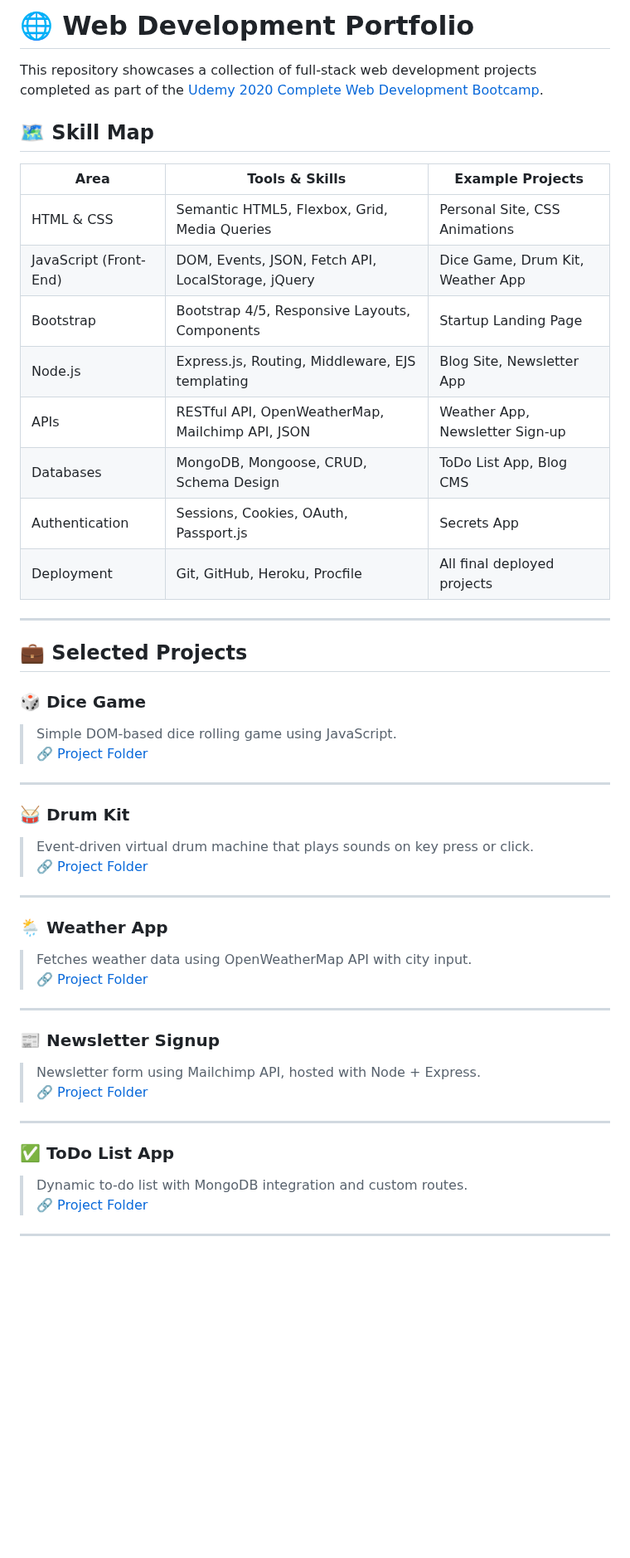
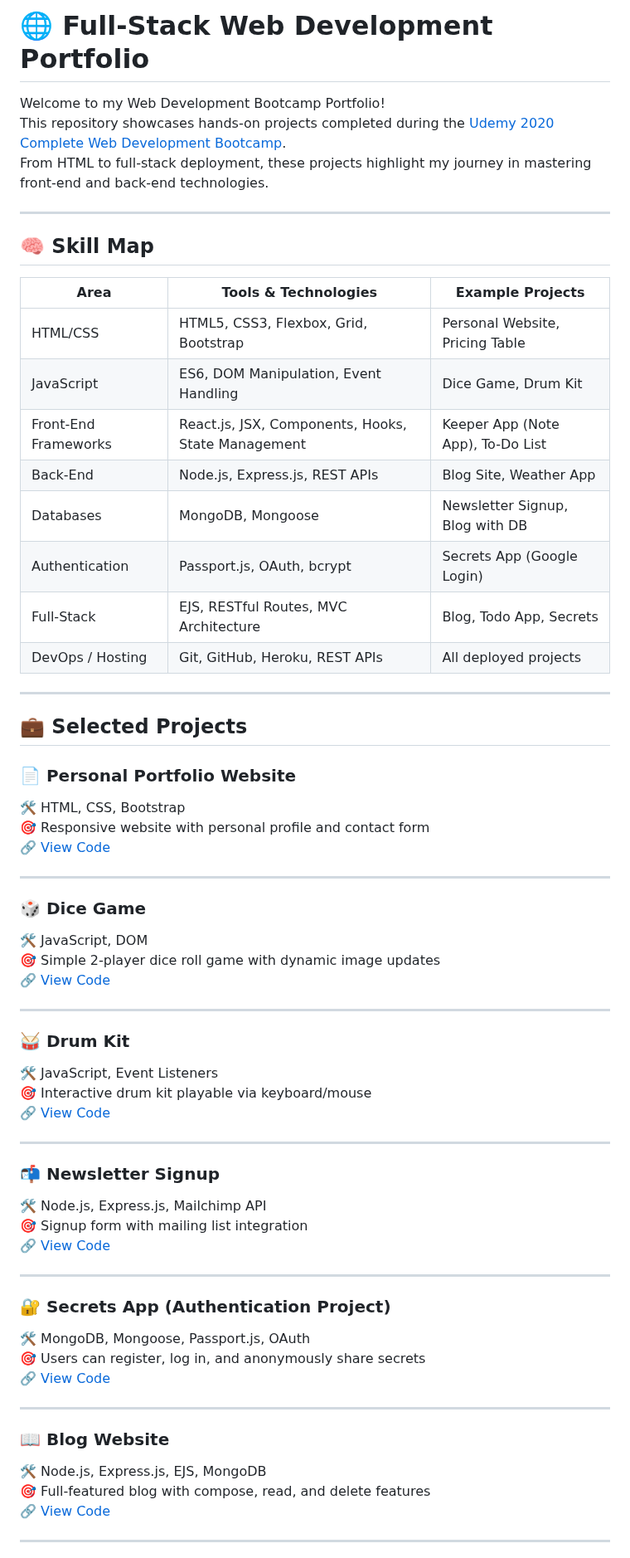
Before and after one commit to shiro101010101/Udemy2020Complete-Web-Development-Bootcamp, a Markdown page: README.md, the part around one of its changes. Shown at 83% size. GitHub-like rendering; blank space fills up the shorter version.

```diff
--- a/README.md
+++ b/README.md
@@ -1,51 +1,67 @@
-# 🌐 Web Development Portfolio
+# 🌐 Full-Stack Web Development Portfolio
 
-This repository showcases a collection of full-stack web development projects completed as part of the [Udemy 2020 Complete Web Development Bootcamp](https://www.udemy.com/course/the-complete-web-development-bootcamp/).
+Welcome to my Web Development Bootcamp Portfolio!
+This repository showcases hands-on projects completed during the [Udemy 2020 Complete Web Development Bootcamp](https://www.udemy.com/course/the-complete-web-development-bootcamp/).
+From HTML to full-stack deployment, these projects highlight my journey in mastering front-end and back-end technologies.
 
-## 🗺️ Skill Map
+---
 
-| Area                   | Tools & Skills                                             | Example Projects                                     |
-|------------------------|------------------------------------------------------------|------------------------------------------------------|
-| HTML & CSS             | Semantic HTML5, Flexbox, Grid, Media Queries               | Personal Site, CSS Animations                        |
-| JavaScript (Front-End) | DOM, Events, JSON, Fetch API, LocalStorage, jQuery         | Dice Game, Drum Kit, Weather App                     |
-| Bootstrap              | Bootstrap 4/5, Responsive Layouts, Components              | Startup Landing Page                                 |
-| Node.js                | Express.js, Routing, Middleware, EJS templating            | Blog Site, Newsletter App                            |
-| APIs                   | RESTful API, OpenWeatherMap, Mailchimp API, JSON           | Weather App, Newsletter Sign-up                      |
-| Databases              | MongoDB, Mongoose, CRUD, Schema Design                     | ToDo List App, Blog CMS                              |
-| Authentication         | Sessions, Cookies, OAuth, Passport.js                      | Secrets App                                          |
-| Deployment             | Git, GitHub, Heroku, Procfile                              | All final deployed projects                          |
+## 🧠 Skill Map
+
+| Area               | Tools & Technologies                                                     | Example Projects                                      |
+|--------------------|---------------------------------------------------------------------------|--------------------------------------------------------|
+| HTML/CSS           | HTML5, CSS3, Flexbox, Grid, Bootstrap                                     | Personal Website, Pricing Table                       |
+| JavaScript         | ES6, DOM Manipulation, Event Handling                                     | Dice Game, Drum Kit                                   |
+| Front-End Frameworks | React.js, JSX, Components, Hooks, State Management                        | Keeper App (Note App), To-Do List                     |
+| Back-End           | Node.js, Express.js, REST APIs                                           | Blog Site, Weather App                                |
+| Databases          | MongoDB, Mongoose                                                        | Newsletter Signup, Blog with DB                       |
+| Authentication     | Passport.js, OAuth, bcrypt                                               | Secrets App (Google Login)                            |
+| Full-Stack         | EJS, RESTful Routes, MVC Architecture                                    | Blog, Todo App, Secrets                               |
+| DevOps / Hosting   | Git, GitHub, Heroku, REST APIs                                           | All deployed projects                                 |
 
 ---
 
 ## 💼 Selected Projects
 
+### 📄 Personal Portfolio Website
+🛠 HTML, CSS, Bootstrap
+🎯 Responsive website with personal profile and contact form
+🔗 [View Code](https://github.com/shiro101010101/Udemy2020Complete-Web-Development-Bootcamp/tree/master/Personal%20Website)
+
+---
+
 ### 🎲 Dice Game
-> Simple DOM-based dice rolling game using JavaScript.
-🔗 [Project Folder](https://github.com/shiro101010101/Udemy2020Complete-Web-Development-Bootcamp/tree/main/DOM/Dicee)
+🛠 JavaScript, DOM
+🎯 Simple 2-player dice roll game with dynamic image updates
+🔗 [View Code](https://github.com/shiro101010101/Udemy2020Complete-Web-Development-Bootcamp/tree/master/Dicee%20Challenge)
 
 ---
 
 ### 🥁 Drum Kit
-> Event-driven virtual drum machine that plays sounds on key press or click.
-🔗 [Project Folder](https://github.com/shiro101010101/Udemy2020Complete-Web-Development-Bootcamp/tree/main/DOM/Drum%20Kit)
+🛠 JavaScript, Event Listeners
+🎯 Interactive drum kit playable via keyboard/mouse
+🔗 [View Code](https://github.com/shiro101010101/Udemy2020Complete-Web-Development-Bootcamp/tree/master/Drum%20Kit%20Starting%20Files)
 
 ---
 
-### 🌦️ Weather App
-> Fetches weather data using OpenWeatherMap API with city input.
-🔗 [Project Folder](https://github.com/shiro101010101/Udemy2020Complete-Web-Development-Bootcamp/tree/main/APIs/Weather%20Project)
+### 📬 Newsletter Signup
+🛠 Node.js, Express.js, Mailchimp API
+🎯 Signup form with mailing list integration
+🔗 [View Code](https://github.com/shiro101010101/Udemy2020Complete-Web-Development-Bootcamp/tree/master/Newsletter-Signup)
 
 ---
 
-### 📰 Newsletter Signup
-> Newsletter form using Mailchimp API, hosted with Node + Express.
-🔗 [Project Folder](https://github.com/shiro101010101/Udemy2020Complete-Web-Development-Bootcamp/tree/main/APIs/Newsletter%20Signup)
+### 🔐 Secrets App (Authentication Project)
+🛠 MongoDB, Mongoose, Passport.js, OAuth
+🎯 Users can register, log in, and anonymously share secrets
+🔗 [View Code](https://github.com/shiro101010101/Udemy2020Complete-Web-Development-Bootcamp/tree/master/Secrets)
 
 ---
 
-### ✅ ToDo List App
-> Dynamic to-do list with MongoDB integration and custom routes.
-🔗 [Project Folder](https://github.com/shiro101010101/Udemy2020Complete-Web-Development-Bootcamp/tree/main/Databases/ToDo%20List%20V2)
+### 📖 Blog Website
+🛠 Node.js, Express.js, EJS, MongoDB
+🎯 Full-featured blog with compose, read, and delete features
+🔗 [View Code](https://github.com/shiro101010101/Udemy2020Complete-Web-Development-Bootcamp/tree/master/Blog%20Website)
 
 ---
 
```
Also changed, not shown: other parts of README.md (+15 -9 lines).
